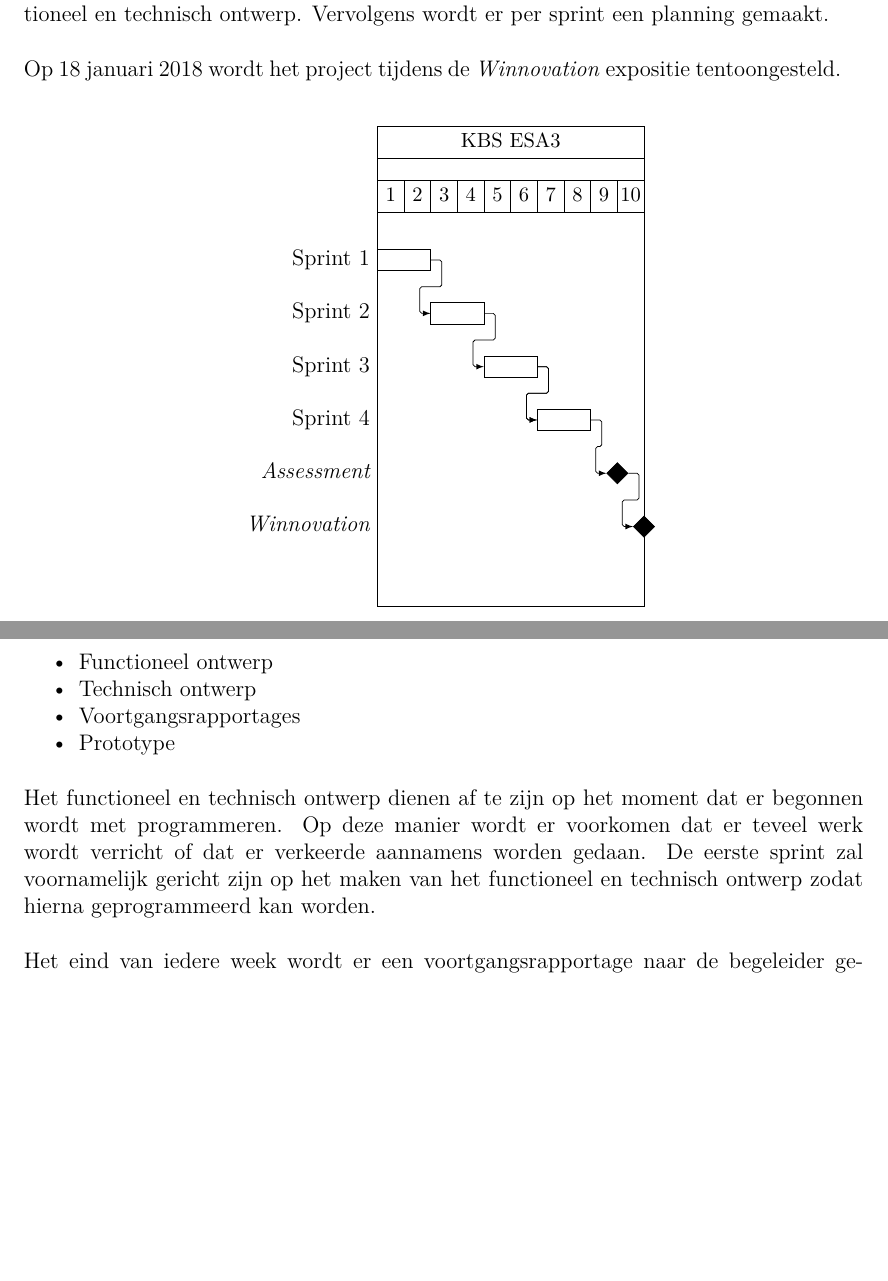
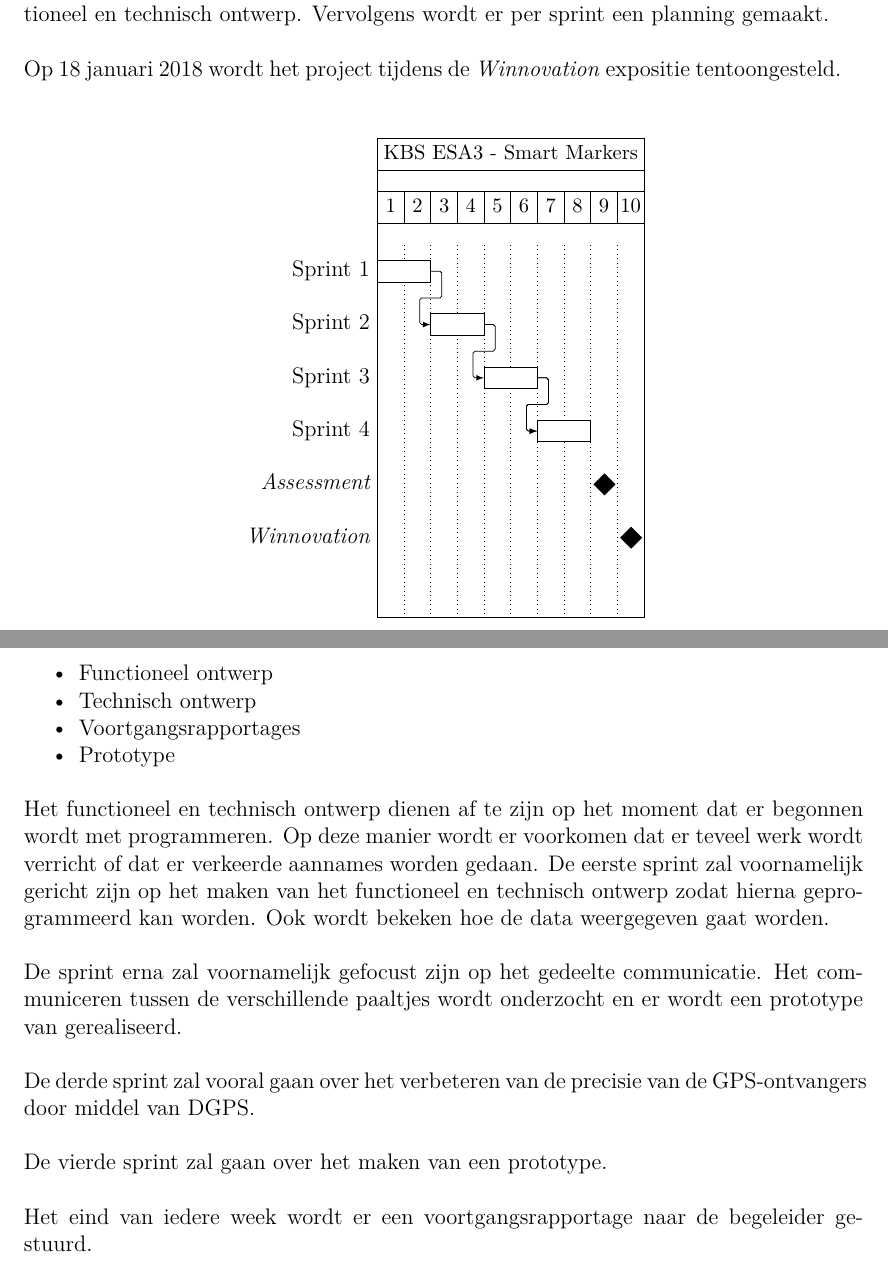
Before and after one commit to MTijmes/SmartMarkers, a LaTeX document (pva/pva.tex, which reads pva/methode.tex): two parts of pages 10 and 11 of 11, joined at a grey line, cut so that both start at the same text, the shorter picture padded with empty space. Compiled offline with pdfLaTeX.

Commit message:
Add information about planning and update Gantt Chart

```diff
--- a/pva/methode.tex
+++ b/pva/methode.tex
@@ -15,9 +15,11 @@ gemaakt.
 
 Op 18 januari 2018 wordt het project tijdens de \textit{Winnovation} expositie
 tentoongesteld.
+
 \begin{center}
-    \begin{ganttchart}[vgrid={draw=none,draw=none}]{1}{10}
-        \gantttitle{KBS ESA3}{10} \\
+    \begin{ganttchart}[vgrid,
+        milestone/.append style={anchor=east,xshift=-1pt}]{1}{10}
+        \gantttitle{KBS ESA3 - Smart Markers}{10} \\
         \gantttitlelist{1,...,10}{1} \\
         % \ganttgroup{Group 1}{1}{7} \\
         \ganttbar{Sprint 1}{1}{2} \\
@@ -27,26 +29,34 @@ tentoongesteld.
         \ganttmilestone{Assessment}{9} \ganttnewline
         \ganttmilestone{Winnovation}{10} \ganttnewline
         \ganttlink{elem2}{elem3}
-        \ganttlink{elem3}{elem4}
-        \ganttlink{elem4}{elem5}
     \end{ganttchart}
 \end{center}
 
+\newpage
 \subsection{Activiteiten en producten}
 Er moeten een aantal taken en verslagen worden voltooid in de komende
 project periode. Dit betreft de volgende onderdelen:
 \begin{itemize}
-  	\item Functioneel ontwerp
-  	\item Technisch ontwerp
+    \item Functioneel ontwerp
+    \item Technisch ontwerp
     \item Voortgangsrapportages
-	\item Prototype
+    \item Prototype
 \end{itemize}
 Het functioneel en technisch ontwerp dienen af te zijn op het moment dat
 er begonnen wordt met programmeren. Op deze manier wordt er voorkomen
-dat er teveel werk wordt verricht of dat er verkeerde aannamens worden
+dat er teveel werk wordt verricht of dat er verkeerde aannames worden
 gedaan. De eerste sprint zal voornamelijk gericht zijn op het maken van
 het functioneel en technisch ontwerp zodat hierna geprogrammeerd kan
-worden.
+worden. Ook wordt bekeken hoe de data weergegeven gaat worden.
+
+De sprint erna zal voornamelijk gefocust zijn op het gedeelte communicatie.
+Het communiceren tussen de verschillende paaltjes wordt onderzocht en er
+wordt een prototype van gerealiseerd.
+
+De derde sprint zal vooral gaan over het verbeteren van de precisie van de
+GPS-ontvangers door middel van DGPS.
+
+De vierde sprint zal gaan over het maken van een prototype.
 
 Het eind van iedere week wordt er een voortgangsrapportage naar de begeleider
 gestuurd.
```
Also changed, not shown: 1 other file.
